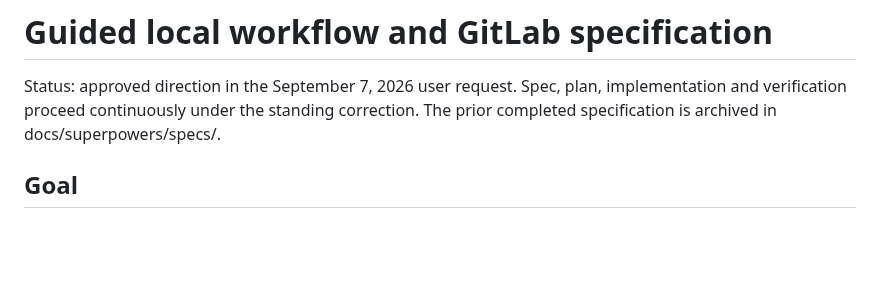
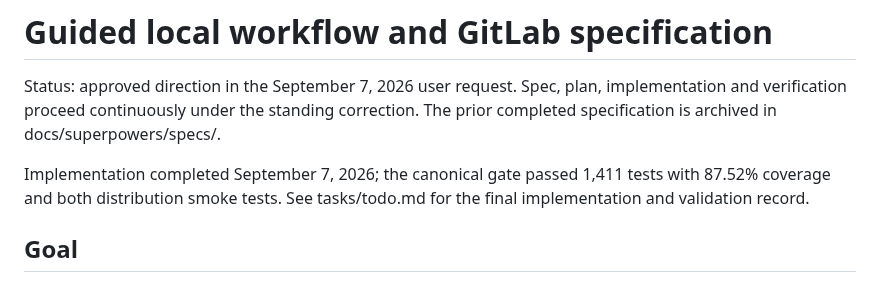
Before and after one commit to vscarpenter/AgentMachinist, a Markdown page: tasks/spec.md, the part around the change. GitHub-like rendering; blank space fills up the shorter version.

```diff
--- a/tasks/spec.md
+++ b/tasks/spec.md
@@ -3,6 +3,10 @@
 Status: approved direction in the September 7, 2026 user request. Spec, plan,
 implementation and verification proceed continuously under the standing correction.
 The prior completed specification is archived in docs/superpowers/specs/.
+
+Implementation completed September 7, 2026; the canonical gate passed 1,411
+tests with 87.52% coverage and both distribution smoke tests. See tasks/todo.md
+for the final implementation and validation record.
 
 ## Goal
 
```
Also changed, not shown: tasks/todo.md (+22 -6 lines), 1 other file.
